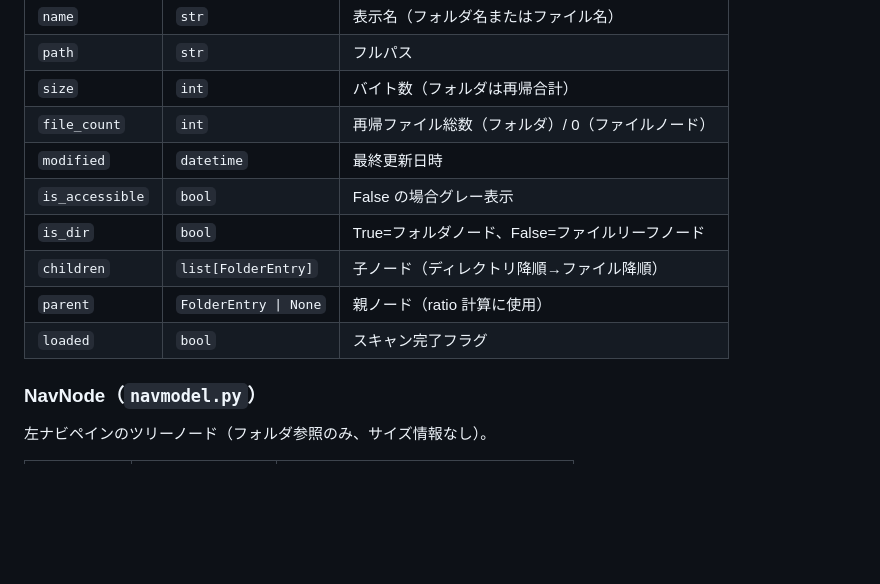
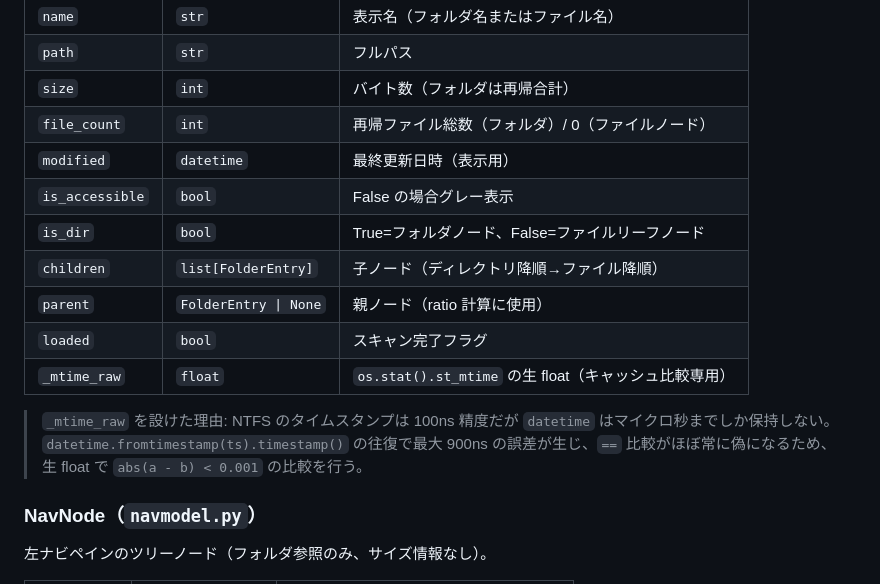
Before and after one commit to maktak-105/QuickFolderSize, a Markdown page: document/spec.md, the part around one of its changes. Rendered like a GitHub page; blank space fills up the shorter version.

```diff
--- a/document/spec.md
+++ b/document/spec.md
@@ -89,12 +93,15 @@ folder_viewer/
 | `path` | `str` | フルパス |
 | `size` | `int` | バイト数（フォルダは再帰合計） |
 | `file_count` | `int` | 再帰ファイル総数（フォルダ）/ 0（ファイルノード） |
-| `modified` | `datetime` | 最終更新日時 |
+| `modified` | `datetime` | 最終更新日時（表示用） |
 | `is_accessible` | `bool` | False の場合グレー表示 |
 | `is_dir` | `bool` | True=フォルダノード、False=ファイルリーフノード |
 | `children` | `list[FolderEntry]` | 子ノード（ディレクトリ降順→ファイル降順） |
 | `parent` | `FolderEntry \| None` | 親ノード（ratio 計算に使用） |
 | `loaded` | `bool` | スキャン完了フラグ |
+| `_mtime_raw` | `float` | `os.stat().st_mtime` の生 float（キャッシュ比較専用） |
+
+> `_mtime_raw` を設けた理由: NTFS のタイムスタンプは 100ns 精度だが `datetime` はマイクロ秒までしか保持しない。`datetime.fromtimestamp(ts).timestamp()` の往復で最大 900ns の誤差が生じ、`==` 比較がほぼ常に偽になるため、生 float で `abs(a - b) < 0.001` の比較を行う。
 
 ### NavNode（`navmodel.py`）
 
```
Also changed, not shown: other parts of document/spec.md (+55 -24 lines).
